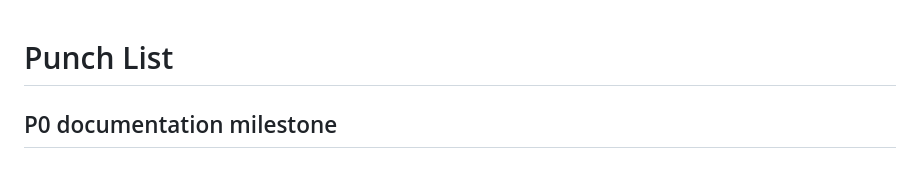
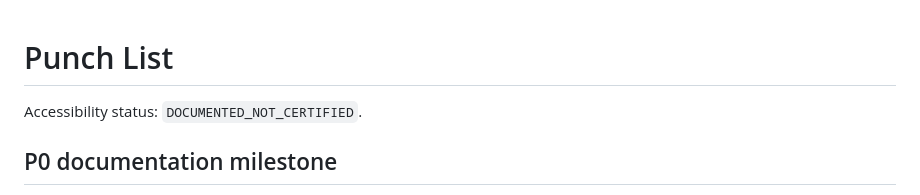
Before and after one commit to aevespers2/JusticeForMe, a Markdown page: punchlist.md, the part around the change. GitHub-like rendering; blank space fills up the shorter version.

Commit message:
docs: record documented-not-certified status in punch list

```diff
--- a/punchlist.md
+++ b/punchlist.md
@@ -1,4 +1,6 @@
 # Punch List
+
+Accessibility status: `DOCUMENTED_NOT_CERTIFIED`.
 
 ## P0 documentation milestone
 
```
